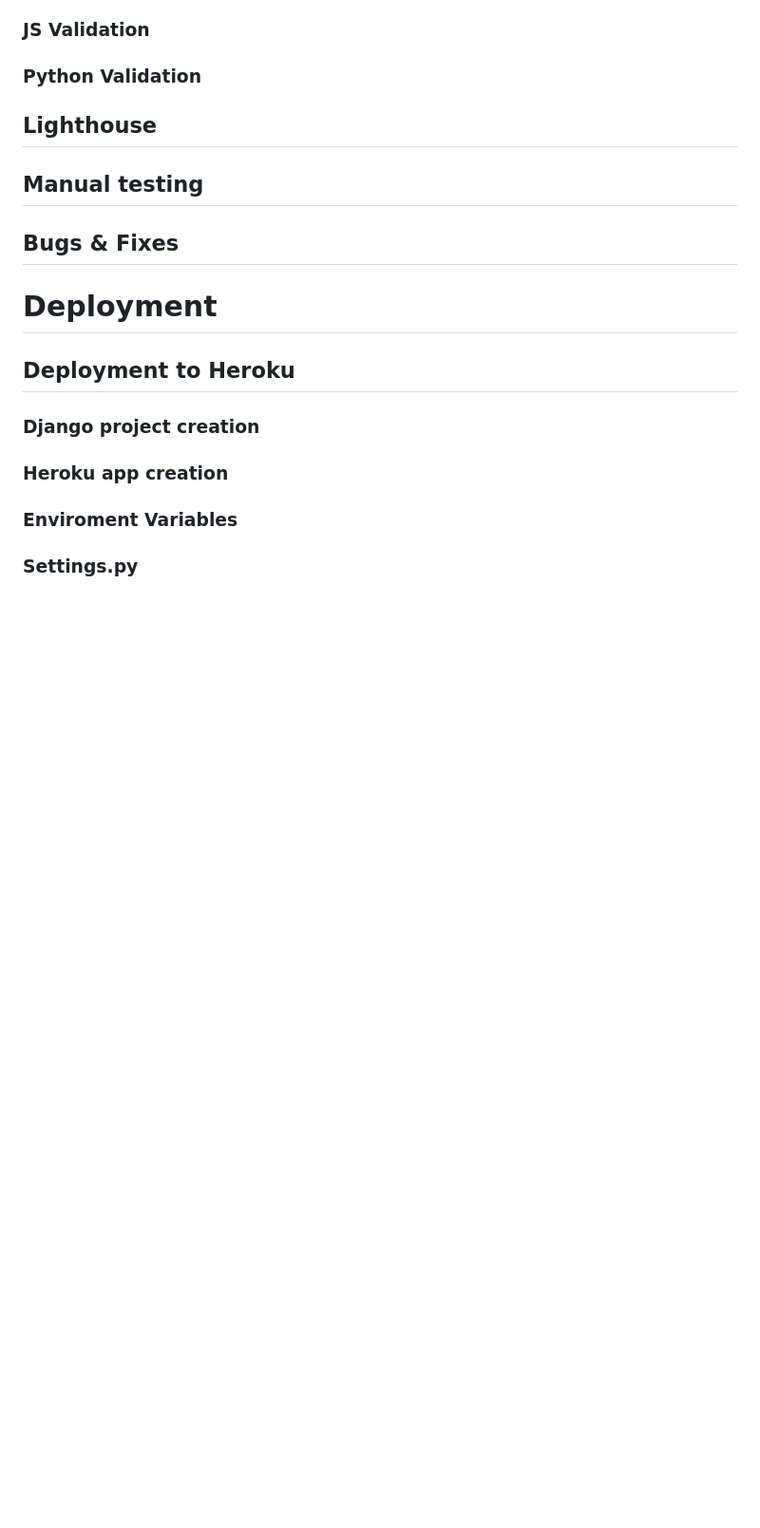
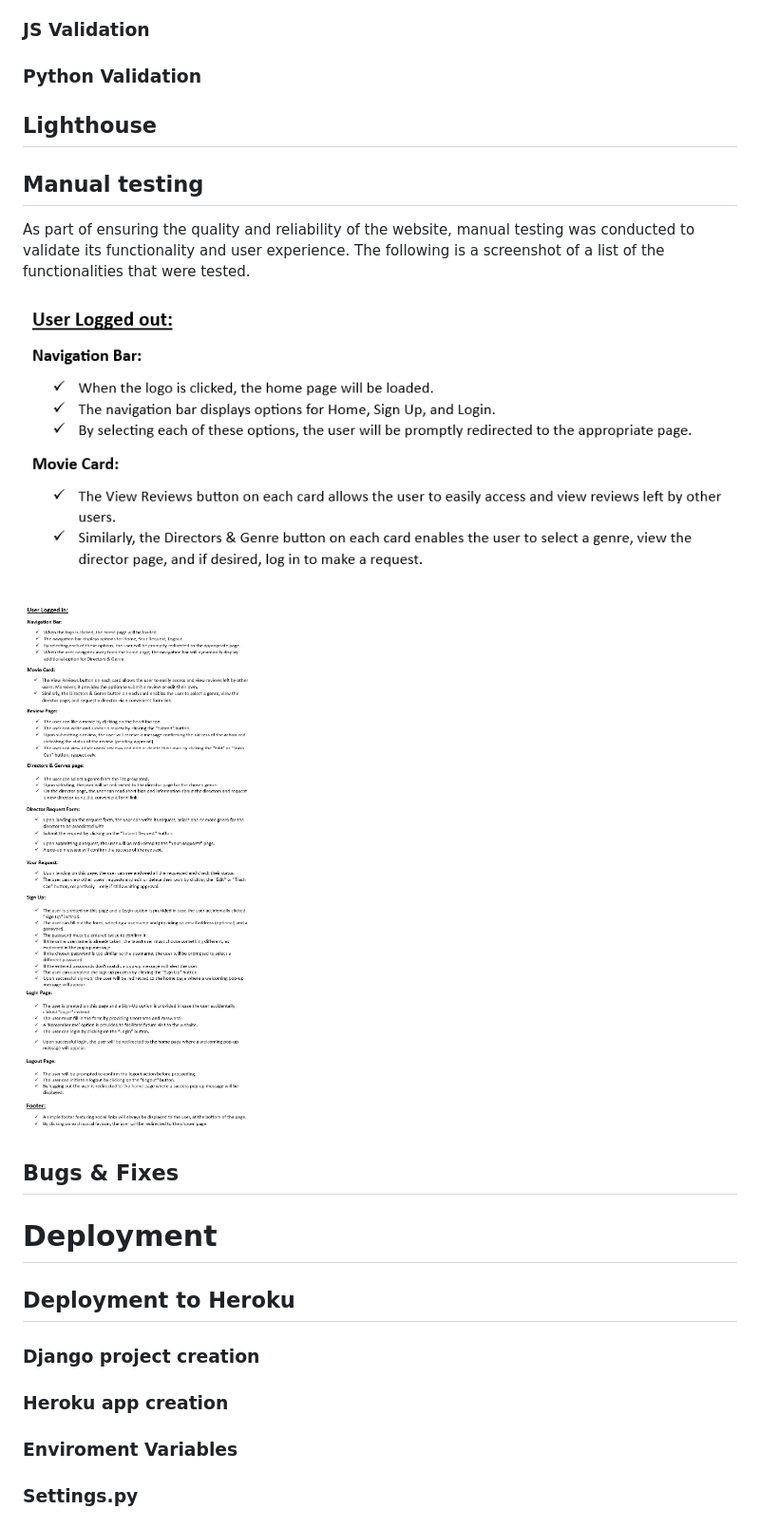
Before and after one commit to SilviaSaverino/Movie-Critique, a Markdown page: README.md, the part around the change. Shown: that part at 95% size. Rendered like a GitHub page; pictures changed too: MovieCritique/docs/testingloggedin.png (added), MovieCritique/docs/testingloggedout.png (added); blank space fills up the shorter version.

Commit message:
add content and images to manual testing section in readme file

```diff
--- a/README.md
+++ b/README.md
@@ -205,6 +205,12 @@ On this page, the user can view all of their requests and the status of each, wh
 
 ## Manual testing
 
+As part of ensuring the quality and reliability of the website, manual testing was conducted to validate its functionality and user experience. The following is a screenshot of a list of the functionalities that were tested.
+
+![screenshot of manual testing for user not logged in yet](/MovieCritique/docs/testingloggedout.png)
+
+![screenshot of manual testing for user logged in](/MovieCritique/docs/testingloggedin.png)
+
 ## Bugs & Fixes
 
 # Deployment
```
